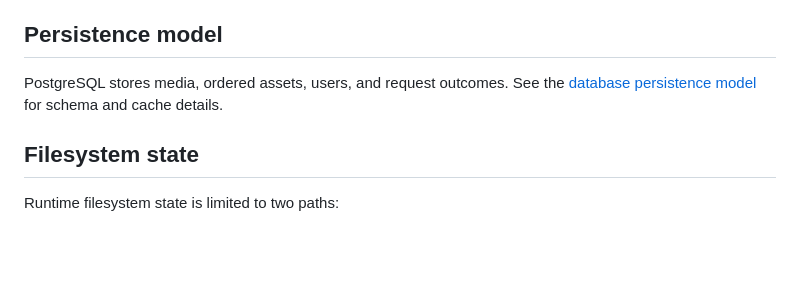
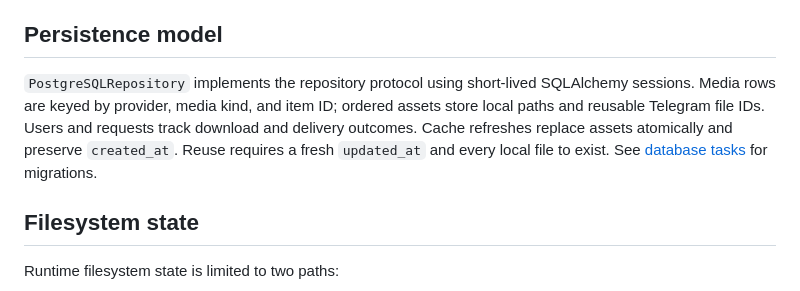
Before and after one commit to Jarki/idontwant_toopen_insta, a Markdown page: ARCH.md, the part around the change. GitHub-like rendering; blank space fills up the shorter version.

Commit message:
docs: replace persistence dump with concise architecture summary

```diff
--- a/ARCH.md
+++ b/ARCH.md
@@ -188,8 +188,11 @@ extractor does not return images. Downloads preserve image order and enforce a
 
 ## Persistence model
 
-PostgreSQL stores media, ordered assets, users, and request outcomes. See the
-[database persistence model](docs/database.md#persistence-model) for schema and cache details.
+`PostgreSQLRepository` implements the repository protocol using short-lived SQLAlchemy sessions.
+Media rows are keyed by provider, media kind, and item ID; ordered assets store local paths
+and reusable Telegram file IDs. Users and requests track download and delivery outcomes.
+Cache refreshes replace assets atomically and preserve `created_at`. Reuse requires a fresh
+`updated_at` and every local file to exist. See [database tasks](docs/database.md) for migrations.
 
 ## Filesystem state
 
```
Also changed, not shown: docs/database.md (+0 -95 lines).
